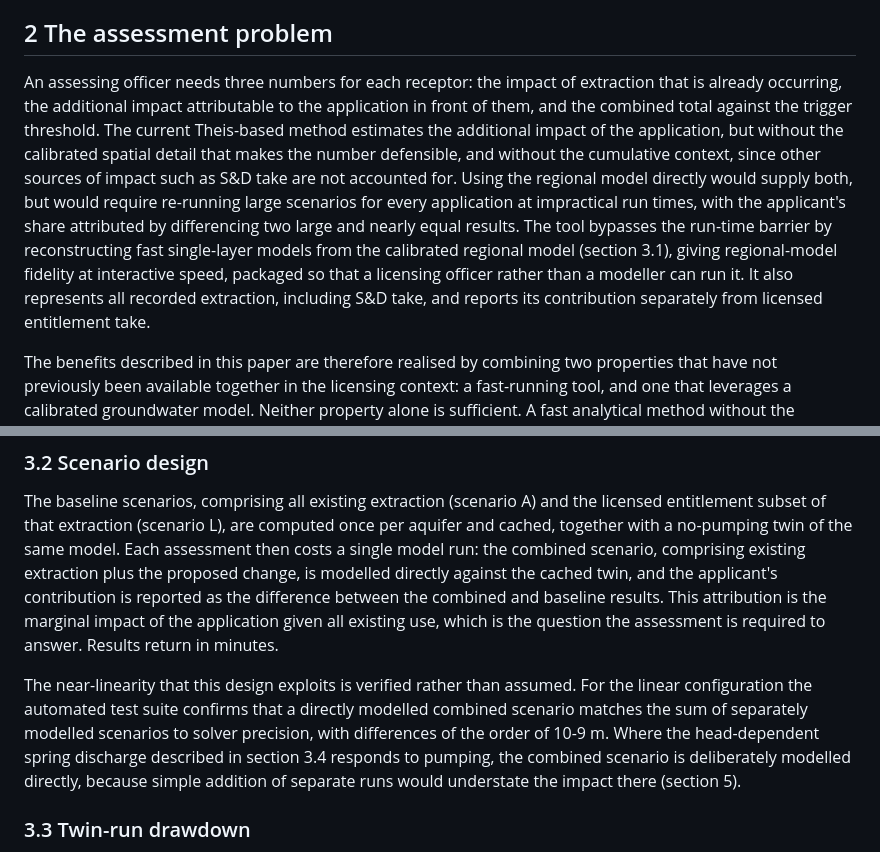
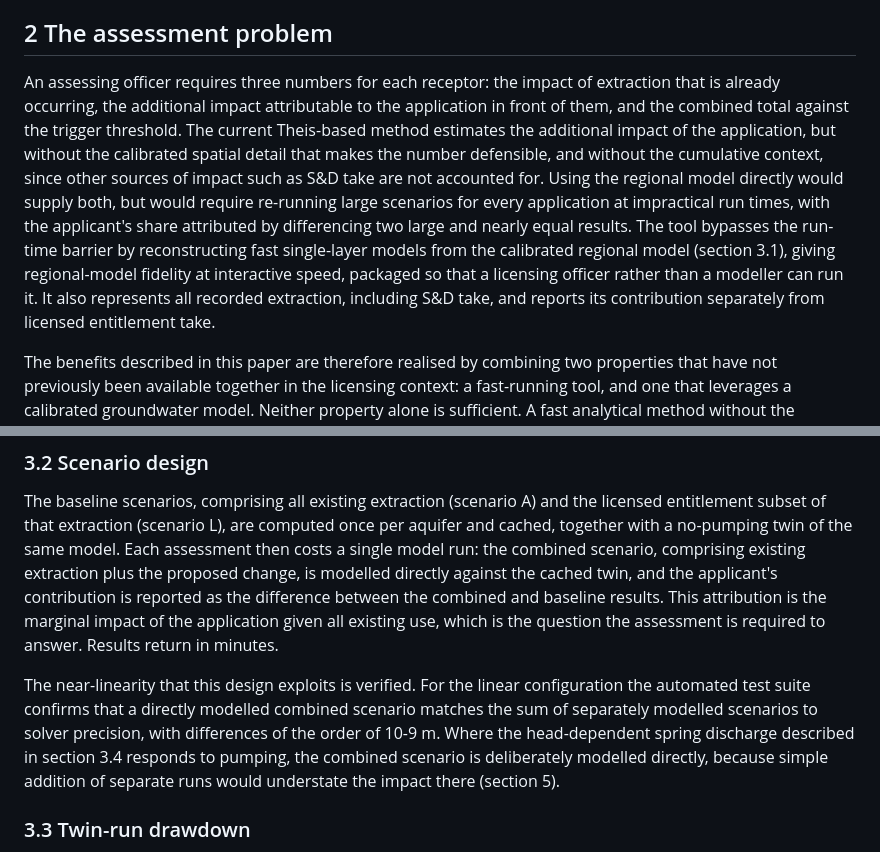
Before and after one commit to GSchoning/WP_Modells, a Markdown page: docs/gabora-poc-overview-draft.md, 2 parts joined by grey strips. GitHub-like rendering.

Commit message:
Refine language in GABORA overview draft
Reworded sections for clarity and consistency in the overview draft.

```diff
--- a/docs/gabora-poc-overview-draft.md
+++ b/docs/gabora-poc-overview-draft.md
@@ -26,7 +26,7 @@ This paper describes a proof-of-concept decision-support tool for assessing wate
 
 ## 2  The assessment problem
 
-An assessing officer needs three numbers for each receptor: the impact of extraction that is already occurring, the additional impact attributable to the application in front of them, and the combined total against the trigger threshold. The current Theis-based method estimates the additional impact of the application, but without the calibrated spatial detail that makes the number defensible, and without the cumulative context, since other sources of impact such as S&D take are not accounted for. Using the regional model directly would supply both, but would require re-running large scenarios for every application at impractical run times, with the applicant's share attributed by differencing two large and nearly equal results. The tool bypasses the run-time barrier by reconstructing fast single-layer models from the calibrated regional model (section 3.1), giving regional-model fidelity at interactive speed, packaged so that a licensing officer rather than a modeller can run it. It also represents all recorded extraction, including S&D take, and reports its contribution separately from licensed entitlement take.
+An assessing officer requires three numbers for each receptor: the impact of extraction that is already occurring, the additional impact attributable to the application in front of them, and the combined total against the trigger threshold. The current Theis-based method estimates the additional impact of the application, but without the calibrated spatial detail that makes the number defensible, and without the cumulative context, since other sources of impact such as S&D take are not accounted for. Using the regional model directly would supply both, but would require re-running large scenarios for every application at impractical run times, with the applicant's share attributed by differencing two large and nearly equal results. The tool bypasses the run-time barrier by reconstructing fast single-layer models from the calibrated regional model (section 3.1), giving regional-model fidelity at interactive speed, packaged so that a licensing officer rather than a modeller can run it. It also represents all recorded extraction, including S&D take, and reports its contribution separately from licensed entitlement take.
 
 The benefits described in this paper are therefore realised by combining two properties that have not previously been available together in the licensing context: a fast-running tool, and one that leverages a calibrated groundwater model. Neither property alone is sufficient. A fast analytical method without the calibrated spatial detail cannot represent aquifer geometry, heterogeneity or boundaries, while a calibrated regional model without interactive speed cannot support assessment at licensing timeframes. Compared to the current practice of superposing Theis solutions, this represents a significant improvement in the fidelity, completeness and traceability of the impact estimates behind licensing decisions.
 
@@ -40,7 +40,7 @@ Each aquifer is represented as a single-layer MODFLOW 6 model (Langevin et al 20
 
 The baseline scenarios, comprising all existing extraction (scenario A) and the licensed entitlement subset of that extraction (scenario L), are computed once per aquifer and cached, together with a no-pumping twin of the same model. Each assessment then costs a single model run: the combined scenario, comprising existing extraction plus the proposed change, is modelled directly against the cached twin, and the applicant's contribution is reported as the difference between the combined and baseline results. This attribution is the marginal impact of the application given all existing use, which is the question the assessment is required to answer. Results return in minutes.
 
-The near-linearity that this design exploits is verified rather than assumed. For the linear configuration the automated test suite confirms that a directly modelled combined scenario matches the sum of separately modelled scenarios to solver precision, with differences of the order of 10-9 m. Where the head-dependent spring discharge described in section 3.4 responds to pumping, the combined scenario is deliberately modelled directly, because simple addition of separate runs would understate the impact there (section 5).
+The near-linearity that this design exploits is verified. For the linear configuration the automated test suite confirms that a directly modelled combined scenario matches the sum of separately modelled scenarios to solver precision, with differences of the order of 10-9 m. Where the head-dependent spring discharge described in section 3.4 responds to pumping, the combined scenario is deliberately modelled directly, because simple addition of separate runs would understate the impact there (section 5).
 
 ### 3.3  Twin-run drawdown
 
```
